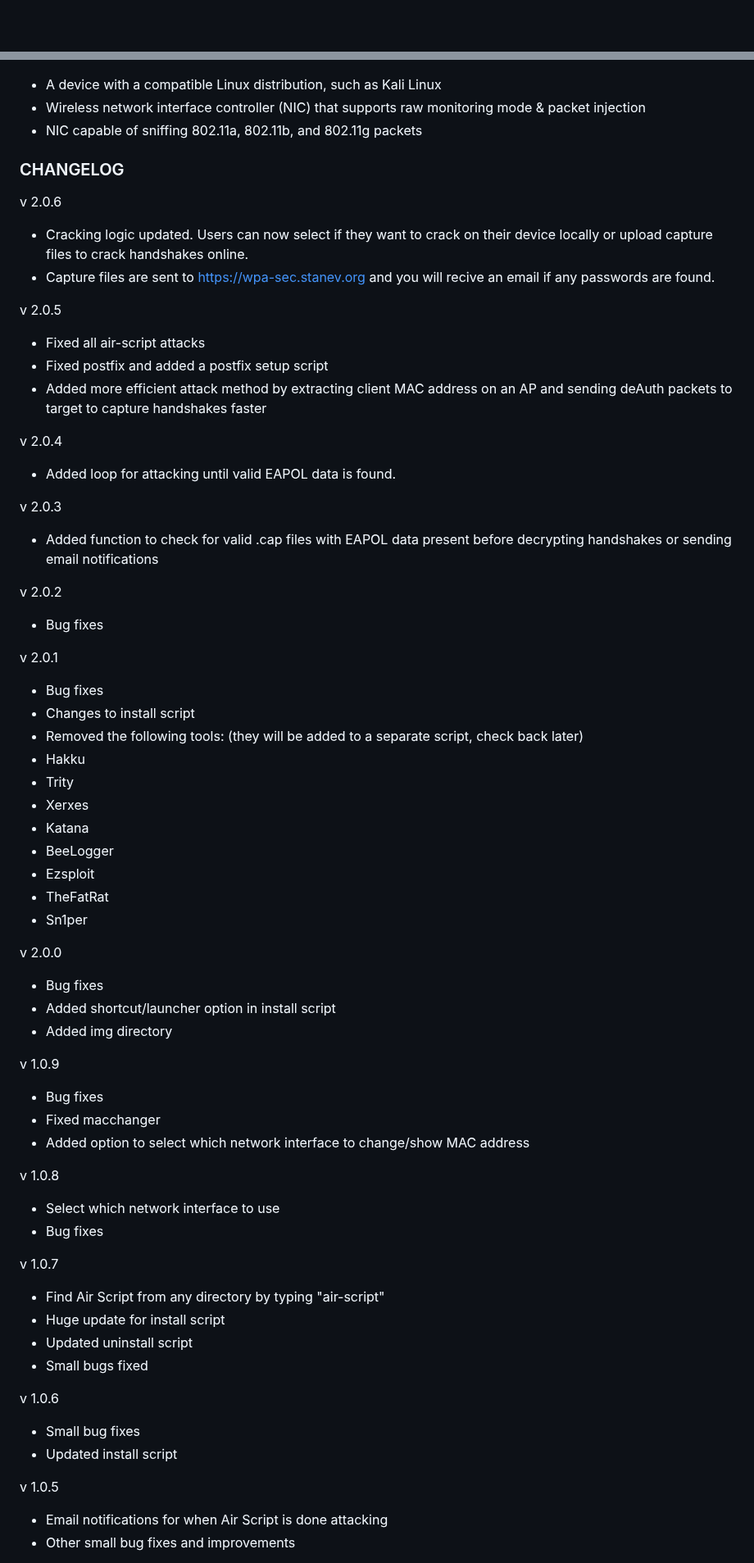
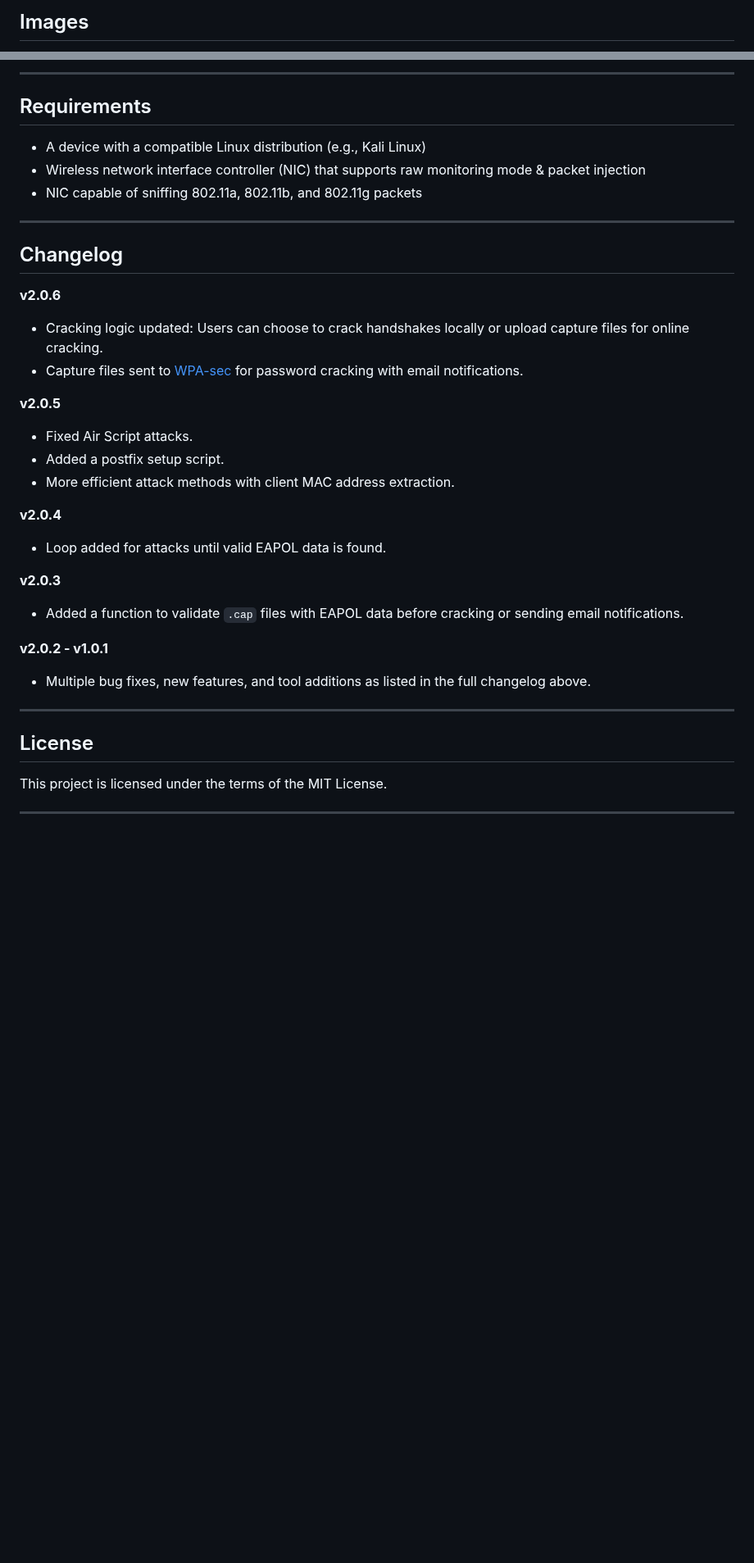
Before and after one commit to B3ND1X/air-script, a Markdown page: README.md, 2 parts joined by grey strips. Shown at 82% size. GitHub-like rendering; blank space fills up the shorter version.

```diff
--- a/README.md
+++ b/README.md
@@ -114,2 +124,3 @@ If you installed deb package:
 
+## Images
 
@@ -117,69 +132,39 @@ If you installed deb package:
 
+---
 
-* A device with a compatible Linux distribution, such as Kali Linux
-* Wireless network interface controller (NIC) that supports raw monitoring mode & packet injection
-* NIC capable of sniffing 802.11a, 802.11b, and 802.11g packets
+## Requirements
 
+- A device with a compatible Linux distribution (e.g., Kali Linux)
+- Wireless network interface controller (NIC) that supports raw monitoring mode & packet injection
+- NIC capable of sniffing 802.11a, 802.11b, and 802.11g packets
 
-### CHANGELOG
+---
 
-v 2.0.6
-* Cracking logic updated. Users can now select if they want to crack on their device locally or upload capture files to crack handshakes online.
-* Capture files are sent to https://wpa-sec.stanev.org and you will recive an email if any passwords are found.
+## Changelog
 
-v 2.0.5
-* Fixed all air-script attacks
-* Fixed postfix and added a postfix setup script
-* Added more efficient attack method by extracting client MAC address on an AP and sending deAuth packets to target to capture handshakes faster
+**v2.0.6**
+- Cracking logic updated: Users can choose to crack handshakes locally or upload capture files for online cracking.
+- Capture files sent to [WPA-sec](https://wpa-sec.stanev.org) for password cracking with email notifications.
 
-v 2.0.4
-* Added loop for attacking until valid EAPOL data is found.
+**v2.0.5**
+- Fixed Air Script attacks.
+- Added a postfix setup script.
+- More efficient attack methods with client MAC address extraction.
 
-v 2.0.3
-* Added function to check for valid .cap files with EAPOL data present before decrypting handshakes or sending email notifications
+**v2.0.4**
+- Loop added for attacks until valid EAPOL data is found.
 
-v 2.0.2
-* Bug fixes
+**v2.0.3**
+- Added a function to validate `.cap` files with EAPOL data before cracking or sending email notifications.
 
-v 2.0.1
-* Bug fixes
-* Changes to install script
-* Removed the following tools: (they will be added to a separate script, check back later)
-* Hakku
-* Trity
-* Xerxes
-* Katana
-* BeeLogger
-* Ezsploit
-* TheFatRat
-* Sn1per
+**v2.0.2 - v1.0.1**
+- Multiple bug fixes, new features, and tool additions as listed in the full changelog above.
 
-v 2.0.0
-* Bug fixes
-* Added shortcut/launcher option in install script
-* Added img directory
+---
 
+## License
 
-v 1.0.9
-* Bug fixes
-* Fixed macchanger
-* Added option to select which network interface to change/show MAC address
+This project is licensed under the terms of the MIT License.
 
-v 1.0.8
-* Select which network interface to use
-* Bug fixes
+---
 
-v 1.0.7
-* Find Air Script from any directory by typing "air-script"
-* Huge update for install script
-* Updated uninstall script
-* Small bugs fixed
-
-v 1.0.6
-* Small bug fixes
-* Updated install script
-
-v 1.0.5
-* Email notifications for when Air Script is done attacking
-* Other small bug fixes and improvements
-
```
Also changed, not shown: other parts of README.md (+81 -124 lines).
